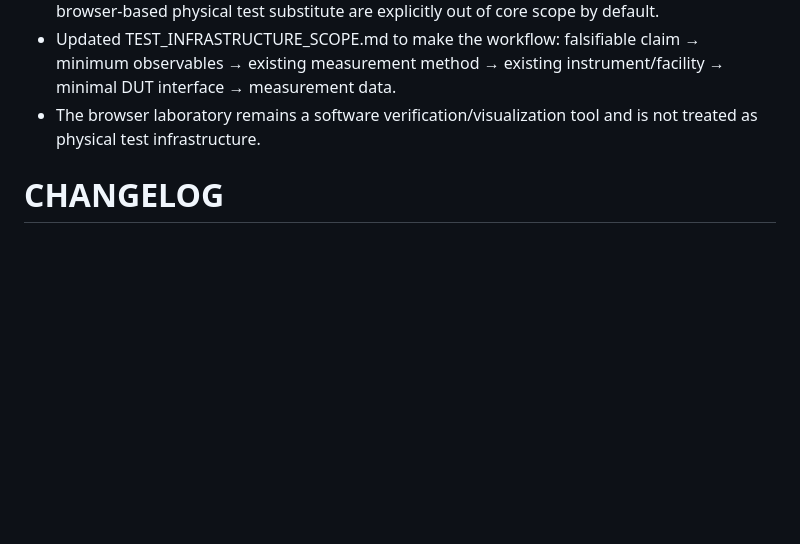
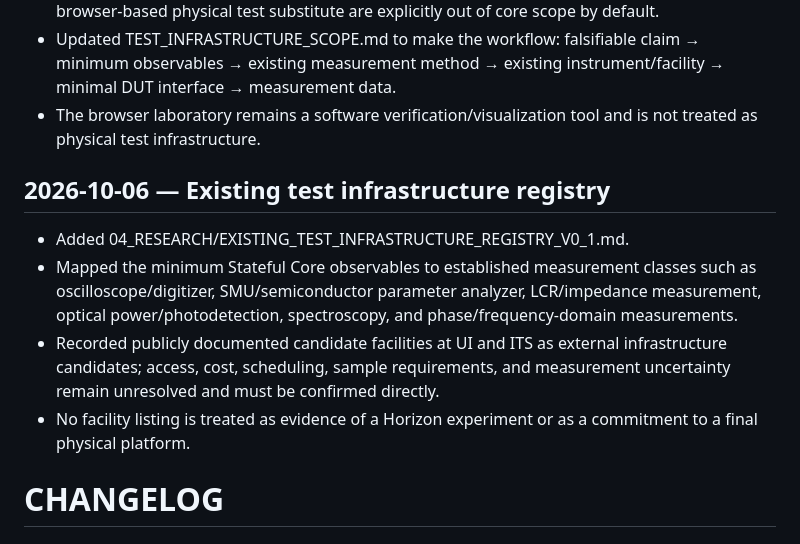
Before and after one commit to mpsprintit-spec/chip-horizon, a Markdown page: CHANGELOG.md, the part around the change. Rendered like a GitHub page; blank space fills up the shorter version.

Commit message:
Record external test infrastructure registry

```diff
--- a/CHANGELOG.md
+++ b/CHANGELOG.md
@@ -24,6 +24,13 @@
 - Custom instrumentation, custom calibration systems, dedicated Horizon laboratories, and a browser-based physical test substitute are explicitly out of core scope by default.
 - Updated TEST_INFRASTRUCTURE_SCOPE.md to make the workflow: falsifiable claim → minimum observables → existing measurement method → existing instrument/facility → minimal DUT interface → measurement data.
 - The browser laboratory remains a software verification/visualization tool and is not treated as physical test infrastructure.
+
+## 2026-10-06 — Existing test infrastructure registry
+
+- Added 04_RESEARCH/EXISTING_TEST_INFRASTRUCTURE_REGISTRY_V0_1.md.
+- Mapped the minimum Stateful Core observables to established measurement classes such as oscilloscope/digitizer, SMU/semiconductor parameter analyzer, LCR/impedance measurement, optical power/photodetection, spectroscopy, and phase/frequency-domain measurements.
+- Recorded publicly documented candidate facilities at UI and ITS as external infrastructure candidates; access, cost, scheduling, sample requirements, and measurement uncertainty remain unresolved and must be confirmed directly.
+- No facility listing is treated as evidence of a Horizon experiment or as a commitment to a final physical platform.
 
 # CHANGELOG
 
```
